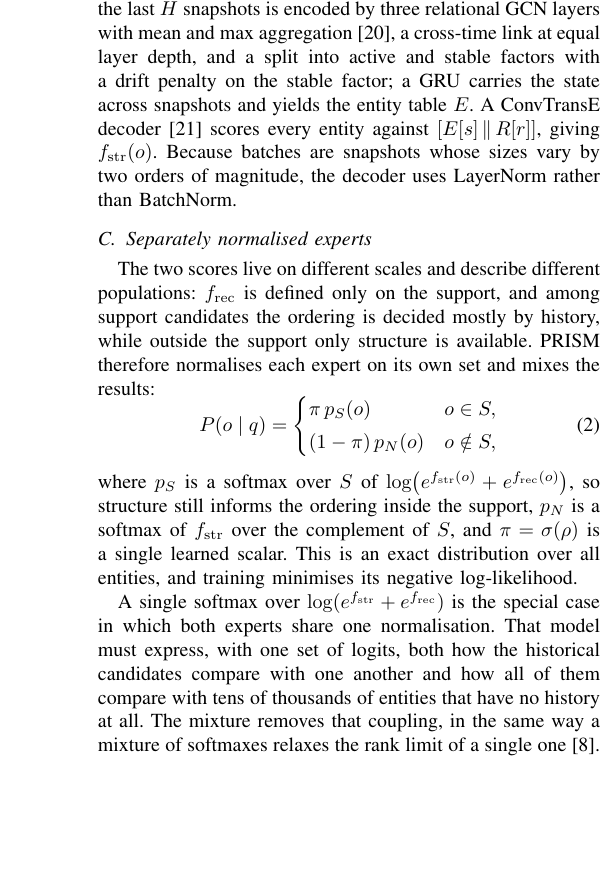
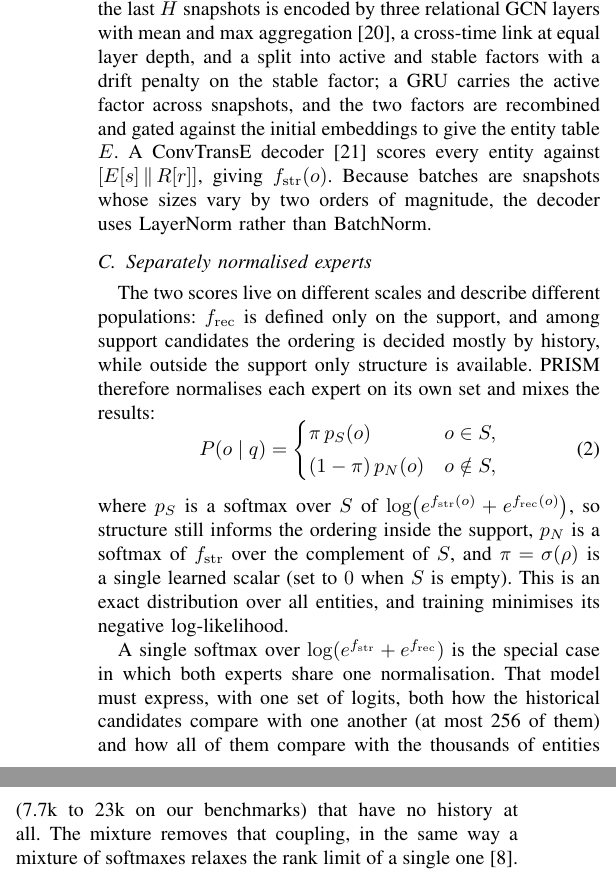
Before and after one commit to elyorgaybullayevucas/AURORA, a LaTeX paper (paper/main.tex): part of one column of page 3 of 6 before the commit and two parts of the columns of page 3 of 6 after it, the two joined at a grey line, cut so that both start at the same text, the shorter picture padded with empty space. Compiled offline with pdfLaTeX.

Commit message:
Paper: align figure and method text with the implementation
Co-Authored-By: Claude Opus 5.5 <noreply@anthropic.com>

```diff
--- a/paper/main.tex
+++ b/paper/main.tex
@@ -291,7 +291,9 @@ The structural expert follows prior work~\cite{dimnet,regcn}. Each of the last
 $H$ snapshots is encoded by three relational GCN layers with mean and max
 aggregation~\cite{pna}, a cross-time link at equal layer depth, and a split
 into active and stable factors with a drift penalty on the stable factor; a
-GRU carries the state across snapshots and yields the entity table $E$. A
+GRU carries the active factor across snapshots, and the two factors are
+recombined and gated against the initial embeddings to give the entity table
+$E$. A
 ConvTransE decoder~\cite{convtranse} scores every entity against
 $[E[s]\,\|\,R[r]]$, giving $f_{\mathrm{str}}(o)$. Because batches are
 snapshots whose sizes vary by two orders of magnitude, the decoder uses
@@ -316,14 +318,15 @@ where $p_S$ is a softmax over $S$ of
 $\log\bigl(e^{f_{\mathrm{str}}(o)} + e^{f_{\mathrm{rec}}(o)}\bigr)$, so
 structure still informs the ordering inside the support, $p_N$ is a softmax of
 $f_{\mathrm{str}}$ over the complement of $S$, and $\pi = \sigma(\rho)$ is a
-single learned scalar. This is an exact distribution over all entities, and
+single learned scalar (set to $0$ when $S$ is empty). This is an exact distribution over all entities, and
 training minimises its negative log-likelihood.
 
 A single softmax over $\log(e^{f_{\mathrm{str}}}+e^{f_{\mathrm{rec}}})$ is the
 special case in which both experts share one normalisation. That model must
 express, with one set of logits, both how the historical candidates compare
-with one another and how all of them compare with tens of thousands of entities
-that have no history at all. The mixture removes that coupling, in the same way
+with one another (at most 256 of them) and how all of them compare with the
+thousands of entities (7.7k to 23k on our benchmarks) that have no history at
+all. The mixture removes that coupling, in the same way
 a mixture of softmaxes relaxes the rank limit of a single one~\cite{mos}.
 Section~\ref{sec:ablation} isolates this effect from everything else that
 changes between the two.
```
Also changed, not shown: paper/architecture_prism.svg.
